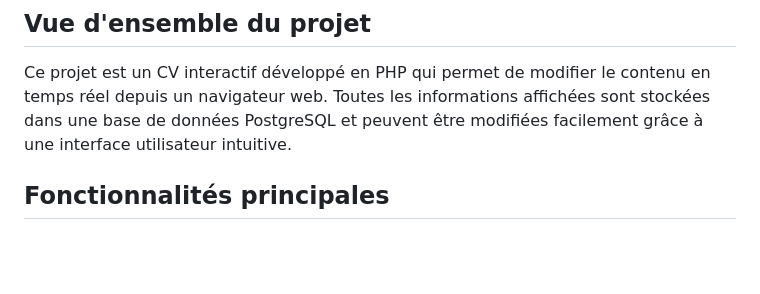
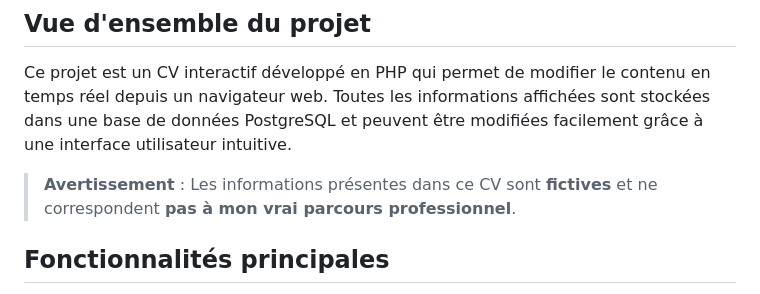
Before and after one commit to DaSilvaThomas/php-CV, a Markdown page: readme.md, the part around the change. GitHub-like rendering; blank space fills up the shorter version.

```diff
--- a/readme.md
+++ b/readme.md
@@ -3,6 +3,7 @@
 ## Vue d'ensemble du projet
 
 Ce projet est un CV interactif développé en PHP qui permet de modifier le contenu en temps réel depuis un navigateur web. Toutes les informations affichées sont stockées dans une base de données PostgreSQL et peuvent être modifiées facilement grâce à une interface utilisateur intuitive.
+> **Avertissement** : Les informations présentes dans ce CV sont **fictives** et ne correspondent **pas à mon vrai parcours professionnel**.
 
 ## Fonctionnalités principales
 
```
